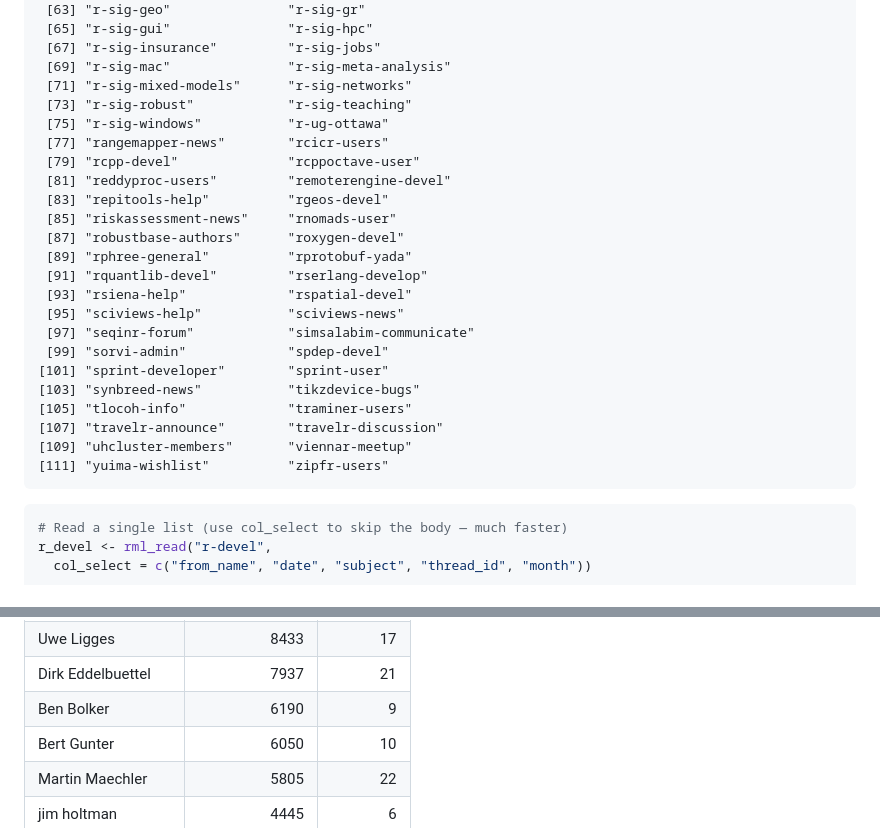
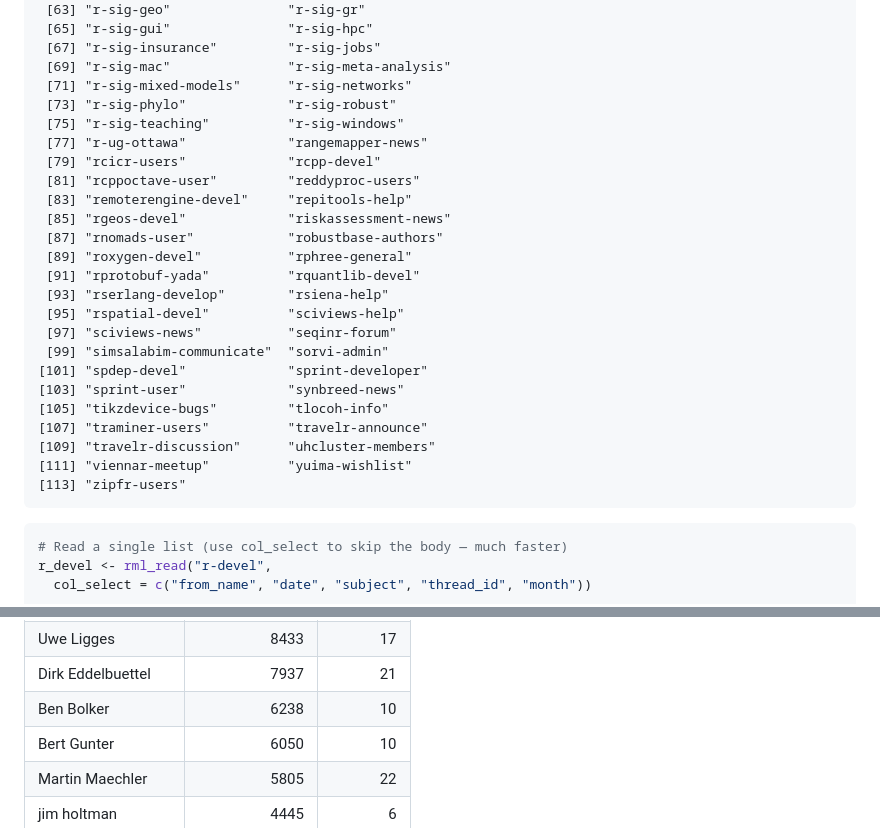
Before and after one commit to r-mailing-lists/data, a Markdown page: analysis/demo-analysis.md, 2 parts joined by grey strips. Rendered like a GitHub page.

Commit message:
docs: refresh README and analysis 2026-10-14

````diff
--- a/analysis/demo-analysis.md
+++ b/analysis/demo-analysis.md
@@ -96,26 +96,27 @@ rml_available()
      [67] "r-sig-insurance"         "r-sig-jobs"
      [69] "r-sig-mac"               "r-sig-meta-analysis"
      [71] "r-sig-mixed-models"      "r-sig-networks"
-     [73] "r-sig-robust"            "r-sig-teaching"
-     [75] "r-sig-windows"           "r-ug-ottawa"
-     [77] "rangemapper-news"        "rcicr-users"
-     [79] "rcpp-devel"              "rcppoctave-user"
-     [81] "reddyproc-users"         "remoterengine-devel"
-     [83] "repitools-help"          "rgeos-devel"
-     [85] "riskassessment-news"     "rnomads-user"
-     [87] "robustbase-authors"      "roxygen-devel"
-     [89] "rphree-general"          "rprotobuf-yada"
-     [91] "rquantlib-devel"         "rserlang-develop"
-     [93] "rsiena-help"             "rspatial-devel"
-     [95] "sciviews-help"           "sciviews-news"
-     [97] "seqinr-forum"            "simsalabim-communicate"
-     [99] "sorvi-admin"             "spdep-devel"
-    [101] "sprint-developer"        "sprint-user"
-    [103] "synbreed-news"           "tikzdevice-bugs"
-    [105] "tlocoh-info"             "traminer-users"
-    [107] "travelr-announce"        "travelr-discussion"
-    [109] "uhcluster-members"       "viennar-meetup"
-    [111] "yuima-wishlist"          "zipfr-users"
+     [73] "r-sig-phylo"             "r-sig-robust"
+     [75] "r-sig-teaching"          "r-sig-windows"
+     [77] "r-ug-ottawa"             "rangemapper-news"
+     [79] "rcicr-users"             "rcpp-devel"
+     [81] "rcppoctave-user"         "reddyproc-users"
+     [83] "remoterengine-devel"     "repitools-help"
+     [85] "rgeos-devel"             "riskassessment-news"
+     [87] "rnomads-user"            "robustbase-authors"
+     [89] "roxygen-devel"           "rphree-general"
+     [91] "rprotobuf-yada"          "rquantlib-devel"
+     [93] "rserlang-develop"        "rsiena-help"
+     [95] "rspatial-devel"          "sciviews-help"
+     [97] "sciviews-news"           "seqinr-forum"
+     [99] "simsalabim-communicate"  "sorvi-admin"
+    [101] "spdep-devel"             "sprint-developer"
+    [103] "sprint-user"             "synbreed-news"
+    [105] "tikzdevice-bugs"         "tlocoh-info"
+    [107] "traminer-users"          "travelr-announce"
+    [109] "travelr-discussion"      "uhcluster-members"
+    [111] "viennar-meetup"          "yuima-wishlist"
+    [113] "zipfr-users"
 
 ``` r
 # Read a single list (use col_select to skip the body — much faster)
@@ -343,7 +344,7 @@ contribs |>
 | Gabor Grothendieck |         10019 |         16 |
 | Uwe Ligges         |          8433 |         17 |
 | Dirk Eddelbuettel  |          7937 |         21 |
-| Ben Bolker         |          6190 |          9 |
+| Ben Bolker         |          6238 |         10 |
 | Bert Gunter        |          6050 |         10 |
 | Martin Maechler    |          5805 |         22 |
 | jim holtman        |          4445 |          6 |
````
Also changed, not shown: 1 other file.
